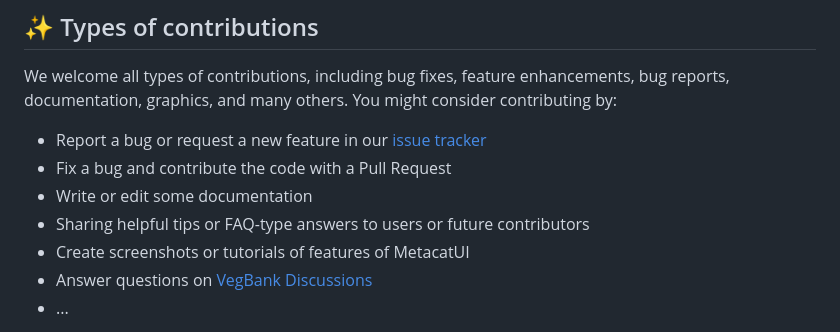
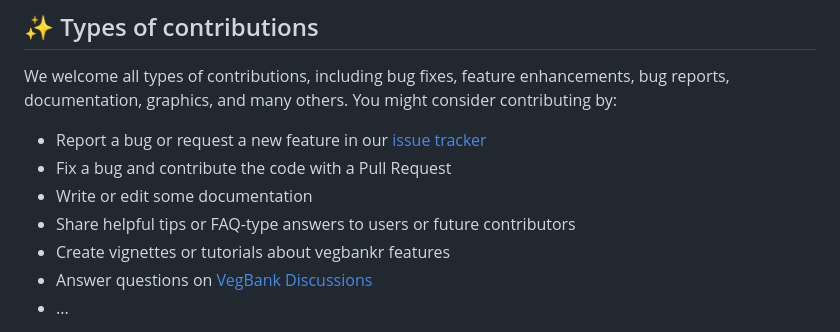
Before and after one commit to NCEAS/vegbankr, a Markdown page: CONTRIBUTING.md, the part around the change. Rendered like a GitHub page.

Commit message:
Tweak a couple of CONTRIBUTING bullets

```diff
--- a/CONTRIBUTING.md
+++ b/CONTRIBUTING.md
@@ -19,8 +19,8 @@ might consider contributing by:
 - Report a bug or request a new feature in our [issue tracker](https://github.com/NCEAS/vegbankr/issues)
 - Fix a bug and contribute the code with a Pull Request
 - Write or edit some documentation
-- Sharing helpful tips or FAQ-type answers to users or future contributors
-- Create screenshots or tutorials of features of MetacatUI
+- Share helpful tips or FAQ-type answers to users or future contributors
+- Create vignettes or tutorials about vegbankr features
 - Answer questions on [VegBank Discussions](https://github.com/NCEAS/vegbank2/discussions)
 - ...
 
```
